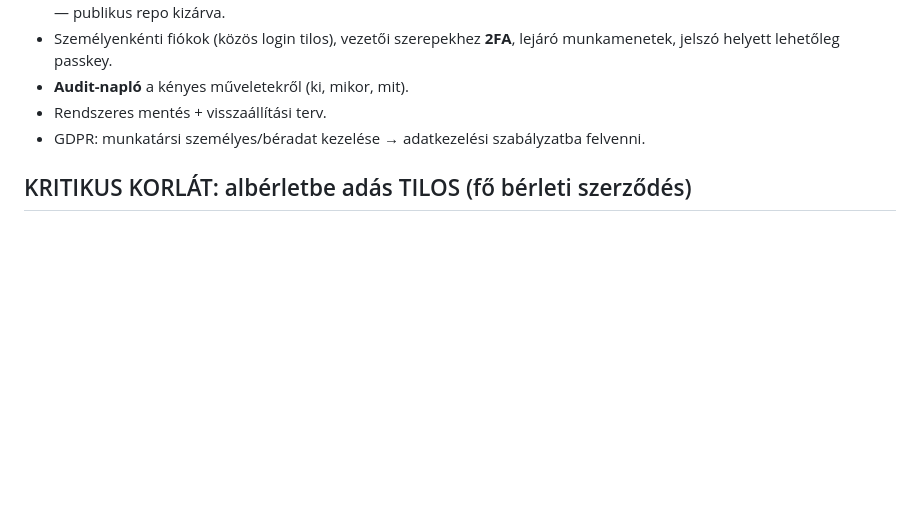
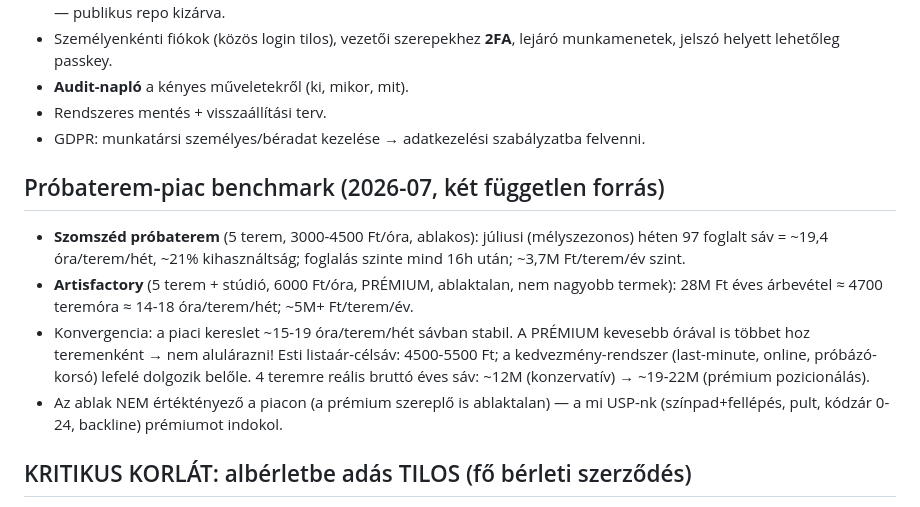
Before and after one commit to nemelvagyunk/belso-teszt, a Markdown page: TERV.md, the part around the change. Drawn GitHub-style; blank space fills up the shorter version.

Commit message:
TERV: probaterem-piaci benchmark (szomszed excel + Artisfactory 28M), arpozicionalas: nem alularazni, esti celsav 4500-5500

```diff
--- a/TERV.md
+++ b/TERV.md
@@ -73,6 +73,22 @@ beszámolókhoz); terem-/próbaterem-foglalás; faliújság + teendők.
 - **Audit-napló** a kényes műveletekről (ki, mikor, mit).
 - Rendszeres mentés + visszaállítási terv.
 - GDPR: munkatársi személyes/béradat kezelése → adatkezelési szabályzatba felvenni.
+
+## Próbaterem-piac benchmark (2026-07, két független forrás)
+
+- **Szomszéd próbaterem** (5 terem, 3000-4500 Ft/óra, ablakos): júliusi
+  (mélyszezonos) héten 97 foglalt sáv = ~19,4 óra/terem/hét, ~21%
+  kihasználtság; foglalás szinte mind 16h után; ~3,7M Ft/terem/év szint.
+- **Artisfactory** (5 terem + stúdió, 6000 Ft/óra, PRÉMIUM, ablaktalan,
+  nem nagyobb termek): 28M Ft éves árbevétel ≈ 4700 teremóra ≈ 14-18
+  óra/terem/hét; ~5M+ Ft/terem/év.
+- Konvergencia: a piaci kereslet ~15-19 óra/terem/hét sávban stabil.
+  A PRÉMIUM kevesebb órával is többet hoz teremenként → nem alulárazni!
+  Esti listaár-célsáv: 4500-5500 Ft; a kedvezmény-rendszer (last-minute,
+  online, próbázó-korsó) lefelé dolgozik belőle. 4 teremre reális bruttó
+  éves sáv: ~12M (konzervatív) → ~19-22M (prémium pozicionálás).
+- Az ablak NEM értéktényező a piacon (a prémium szereplő is ablaktalan) —
+  a mi USP-nk (színpad+fellépés, pult, kódzár 0-24, backline) prémiumot indokol.
 
 ## KRITIKUS KORLÁT: albérletbe adás TILOS (fő bérleti szerződés)
 
```
